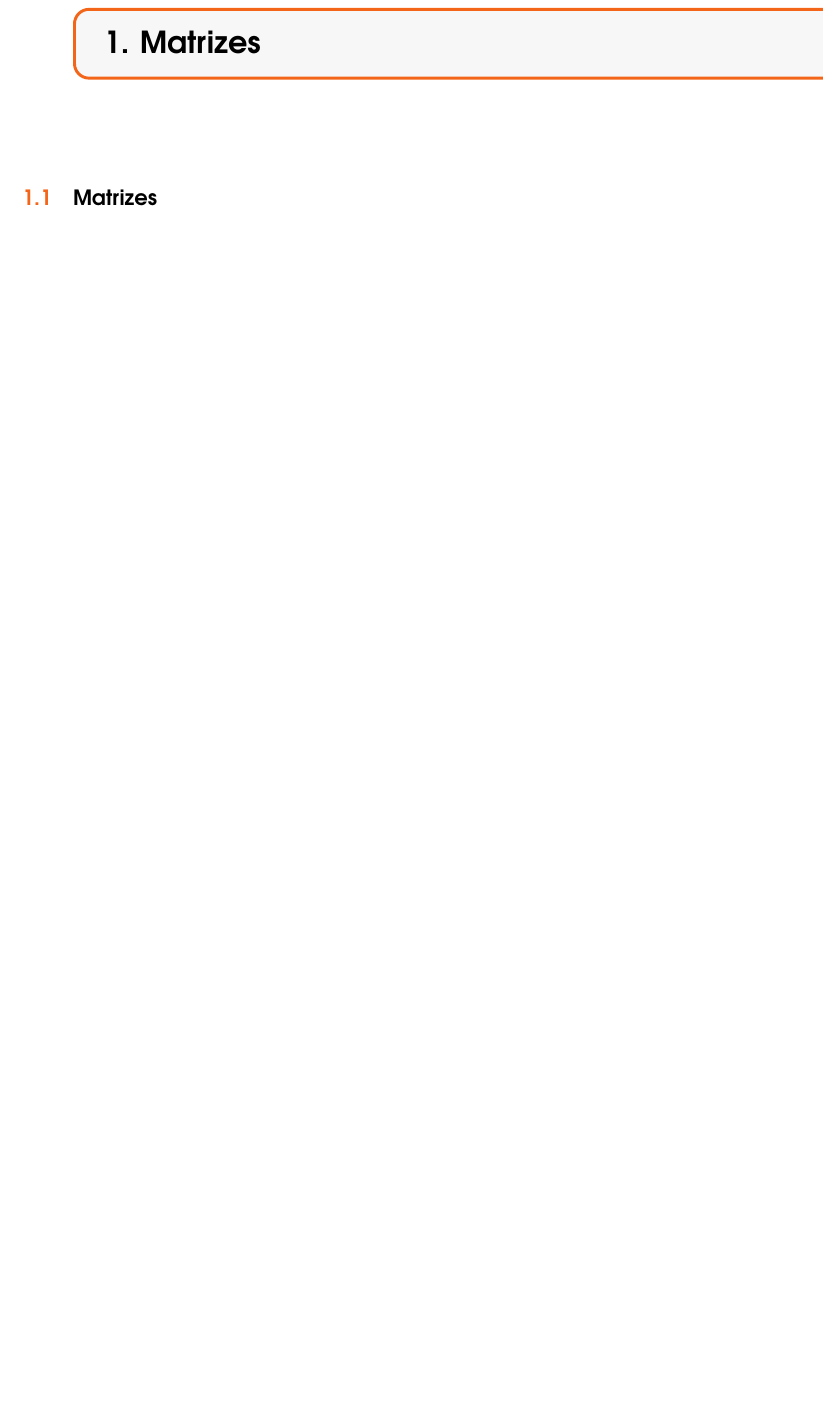
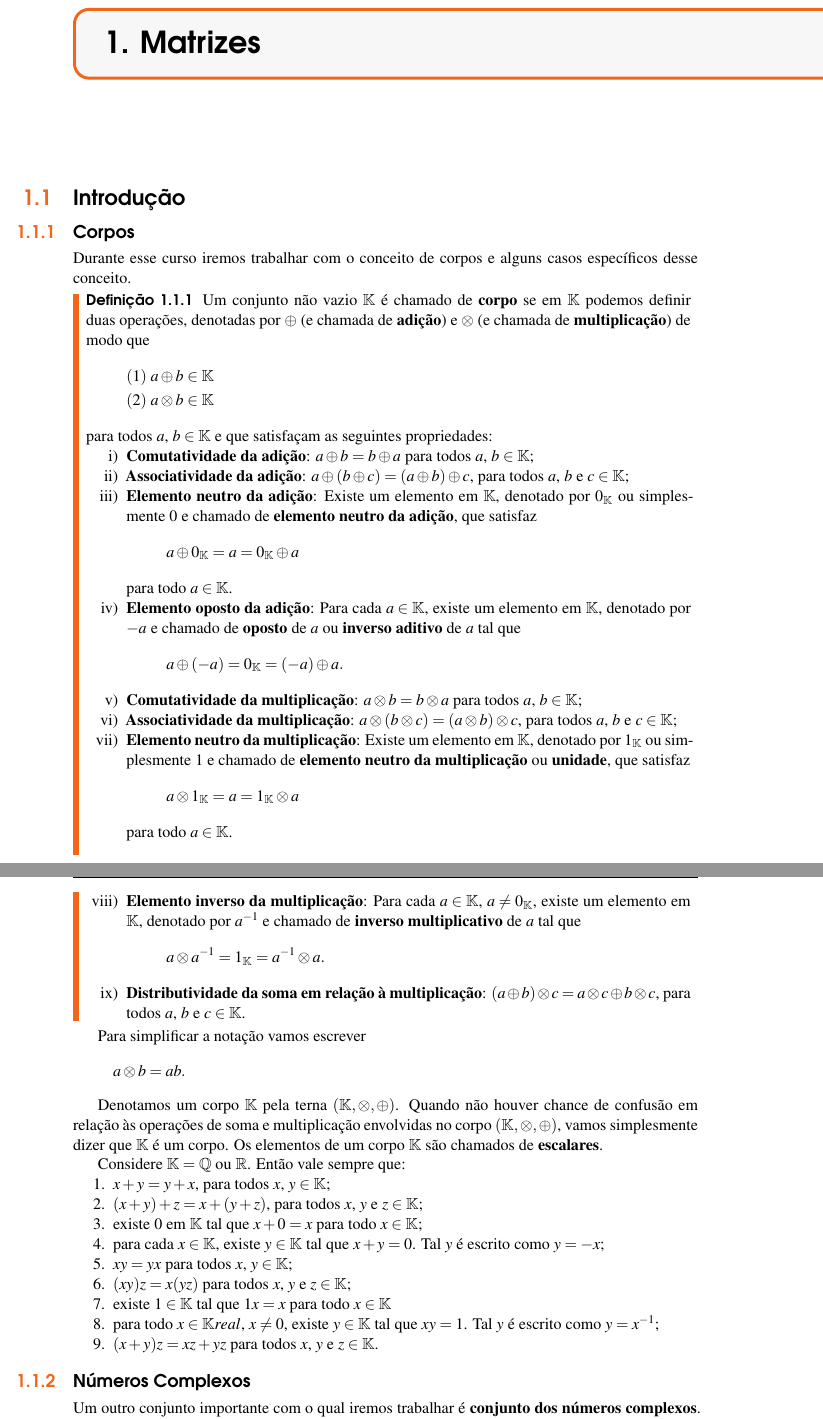
Before and after one commit to jfreitasunb/IAL, a LaTeX document (IAL.tex, which reads matrizes.tex): part of page 5 of 103 before the commit and two parts of pages 5 and 6 of 105 after it, the two joined at a grey line, cut so that both start at the same text, the shorter picture padded with empty space. Compiled offline with XeLaTeX.

Commit message:
Revisando alguns conceitos.

```diff
--- a/matrizes.tex
+++ b/matrizes.tex
@@ -3,3 +3,73 @@
 %%Usar makeindex -s indexstyle.ist arquivo no terminal para gerar o {\'\i}ndice remissivo agrupado por inicial
 %%Ap\'os executar pdflatex arquivo
 \chapter{Matrizes}
+\section{Introdução}
+
+\subsection{Corpos}
+Durante esse curso iremos trabalhar com o conceito de corpos e alguns casos específicos desse conceito.
+
+\begin{definicao}\label{corpo}\index{Corpos}
+	Um conjunto n\~ao vazio $\cp{K}$ \'e chamado de \textbf{corpo} se em $\cp{K}$ podemos definir duas opera\c{c}\~oes, denotadas por $\oplus$ (e chamada de \textbf{adi\c{c}\~ao}) e $\otimes$ (e chamada de \textbf{multiplica\c{c}\~ao}) de modo que
+	\begin{align*}
+		(1)\ a \oplus b \in \cp{K}\\
+		(2)\ a \otimes b \in \cp{K}
+	\end{align*}
+	para todos $a$, $b \in \cp{K}$ e que satisfa\c{c}am as seguintes propriedades:
+	\begin{enumerate}[label={\roman*})]
+		\item \textbf{Comutatividade da adi\c{c}\~ao}: $a \oplus b = b \oplus a$ para todos $a$, $b \in \cp{K}$;
+		\item \textbf{Associatividade da adi\c{c}\~ao}: $a \oplus (b \oplus c) = (a \oplus b) \oplus c$, para todos $a$, $b$ e $c \in \cp{K}$;
+		\item \textbf{Elemento neutro da adi\c{c}\~ao}: Existe um elemento em $\cp{K}$, denotado por $0_\cp{K}$ ou simplesmente $0$ e chamado de \textbf{elemento neutro da adi\c{c}\~ao}, que satisfaz
+		\[
+			a \oplus 0_\cp{K} = a = 0_\cp{K} \oplus a
+		\]
+		para todo $a \in \cp{K}$.
+		\item \textbf{Elemento oposto da adi\c{c}\~ao}: Para cada $a \in \cp{K}$, existe um elemento em $\cp{K}$, denotado por $-a$ e chamado de \textbf{oposto} de $a$ ou \textbf{inverso aditivo} de $a$ tal que
+		\[
+			a \oplus (-a) = 0_\cp{K} = (-a) \oplus a.
+		\]
+		\item \textbf{Comutatividade da multiplica\c{c}\~ao}: $a \otimes b = b \otimes a$ para todos $a$, $b \in \cp{K}$;
+		\item \textbf{Associatividade da multiplica\c{c}\~ao}: $a \otimes (b \otimes c) = (a \otimes b) \otimes c$, para todos $a$, $b$ e $c \in \cp{K}$;
+		\item \textbf{Elemento neutro da multiplica\c{c}\~ao}: Existe um elemento em $\cp{K}$, denotado por $1_\cp{K}$ ou simplesmente $1$ e chamado de \textbf{elemento neutro da multiplica\c{c}\~ao} ou \textbf{unidade}, que satisfaz
+		\[
+			a \otimes 1_\cp{K} = a = 1_\cp{K} \otimes a
+		\]
+		para todo $a \in \cp{K}$.
+		\item \textbf{Elemento inverso da multiplica\c{c}\~ao}: Para cada $a \in \cp{K}$, $a \ne 0_{\cp{K}}$, existe um elemento em $\cp{K}$, denotado por $a^{-1}$ e chamado de \textbf{inverso multiplicativo} de $a$
+		tal que
+		\[
+			a \otimes a^{-1} = 1_\cp{K} = a^{-1} \otimes a.
+		\]
+		\item \textbf{Distributividade da soma em rela\c{c}\~ao \`a multiplica\c{c}\~ao}: $(a \oplus b)\otimes c = a\otimes c \oplus b\otimes c$, para todos $a$, $b$ e $c \in \cp{K}$.
+	\end{enumerate}
+\end{definicao}
+
+Para simplificar a nota\c{c}\~ao vamos escrever
+\[
+	a \otimes b = ab.
+\]
+
+Denotamos um corpo $\cp{K}$ pela terna $(\cp{K}, \otimes, \oplus)$. Quando n\~ao houver chance de confus\~ao em rela\c{c}\~ao \`as opera\c{c}\~oes de soma e multiplica\c{c}\~ao envolvidas no corpo $(\cp{K}, \otimes, \oplus)$, vamos simplesmente dizer que $\cp{K}$ \'e um corpo. Os elementos de um corpo $\cp{K}$ s\~ao chamados de \textbf{escalares}.
+
+Considere $\cp{K} = \rac$ ou $\real$. Então vale sempre que:
+\begin{enumerate}
+	\item $x + y = y + x$, para todos $x$, $y \in \cp{K}$;
+
+	\item $(x + y) + z = x + (y + z)$, para todos $x$, $y$ e $z \in \cp{K}$;
+
+	\item existe $0$ em $\cp{K}$ tal que $x + 0 = x$ para todo $x \in \cp{K}$;
+
+	\item para cada $x \in \cp{K}$, existe $y \in \cp{K}$ tal que $x + y = 0$. Tal $y$ é escrito como $y = -x$;
+
+	\item $xy = yx$ para todos $x$, $y \in \cp{K}$;
+
+	\item $(xy)z = x(yz)$ para todos $x$, $y$ e $z \in \cp{K}$;
+
+	\item existe $1 \in \cp{K}$ tal que $1x = x$ para todo $x \in \cp{K}$
+
+	\item para todo $x \in \cp{K}real$, $x \ne 0$, existe $y \in \cp{K}$ tal que $xy =1$. Tal $y$ é escrito como $y = x^{-1}$;
+
+	\item $(x + y)z = xz + yz$ para todos $x$, $y$ e $z \in \cp{K}$.
+\end{enumerate}
+
+\subsection{Números Complexos}\index{Números Complexos}
+Um outro conjunto importante com o qual iremos trabalhar é \textbf{conjunto dos números complexos}. Tal conjunto \'e definido como
```
Also changed, not shown: matrizes.tex (52 more changed lines).
